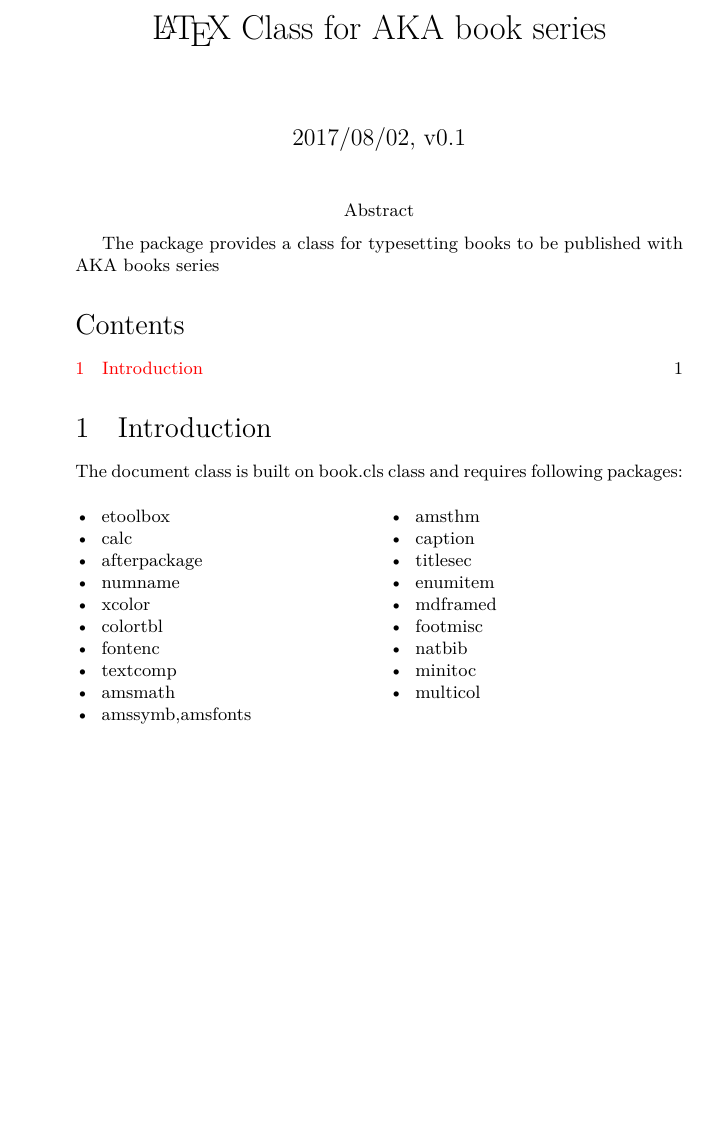
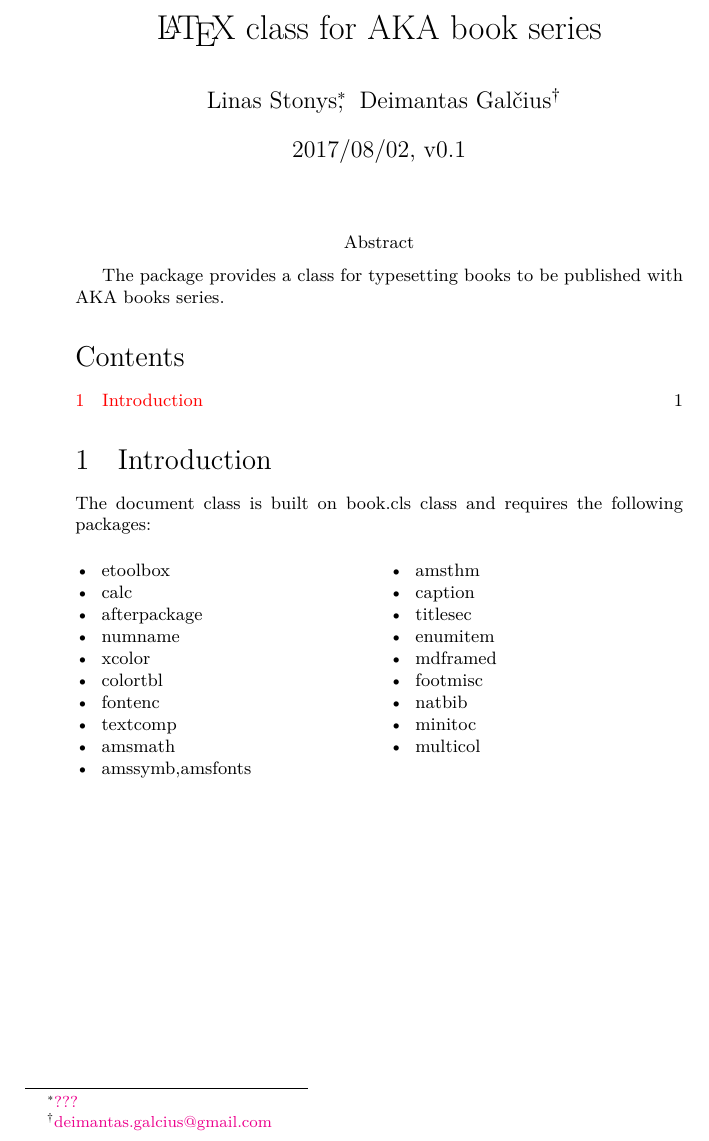
Before and after one commit to vtex-soft/texsupport.aka, a LaTeX document (doc/akabookdoc.tex): part of the page, cut so that both start at the same text, the shorter picture padded with empty space. Compiled offline with XeLaTeX.

Commit message:
update akabookdoc.tex

```diff
--- a/doc/akabookdoc.tex
+++ b/doc/akabookdoc.tex
@@ -18,17 +18,28 @@
 
 \def\file#1{\texttt{#1}}
 \begin{document}
-\title{\LaTeX\ Class for AKA book  series}
-%\author{Deimantas Gal\v{c}ius\footnote{\href{mailto:deimi@vtex.lt}{\texttt{deimi@vtex.lt}}}}
+\title{\LaTeX\ class for AKA book  series}
+\author%
+    {%
+      Linas Stonys\footnote{\href{mailto:???}{???}},
+      \space
+      Deimantas Gal\v{c}ius%
+      \footnote{\href{mailto:deimantas.galcius@gmail.com}{\texttt{deimantas.galcius@gmail.com}}}
+    }
 \date{2017/08/02, v0.1}
 \maketitle
-\abstract{The package provides a class for typesetting books to be published with AKA books series}
+
+\abstract%
+    {%
+      The package provides a class for typesetting books
+      to be published with AKA books series.
+    }
 
 \tableofcontents
 
 \section{Introduction}
 
-The document class is built on \file{book.cls} class and requires following packages:
+The document class is built on \file{book.cls} class and requires the following packages:
 
 \begin{multicols}{2}
 \begin{itemize}
```
Also changed, not shown: doc/akabookdoc.tex (2 more changed lines).
